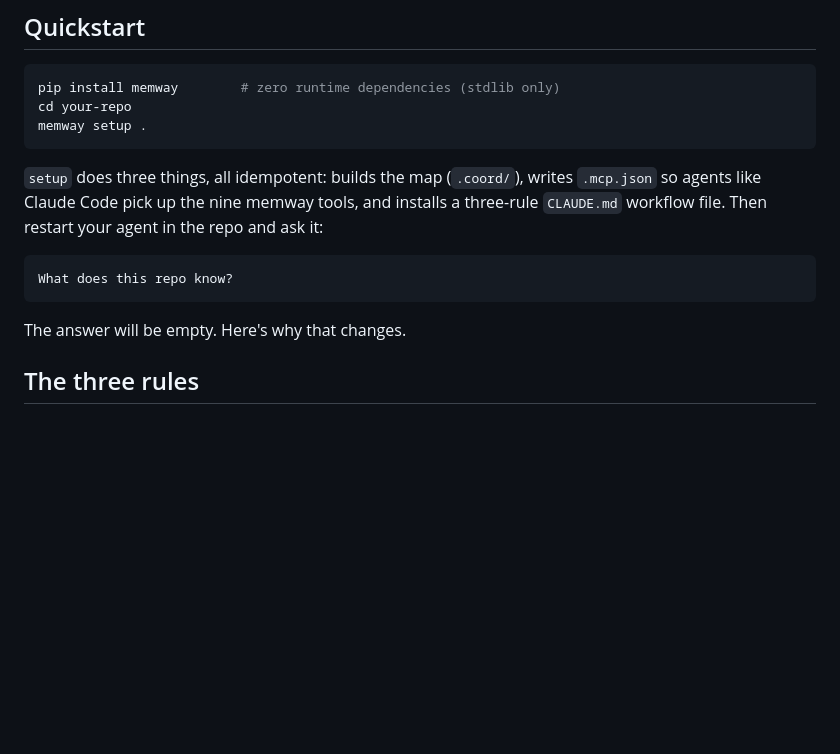
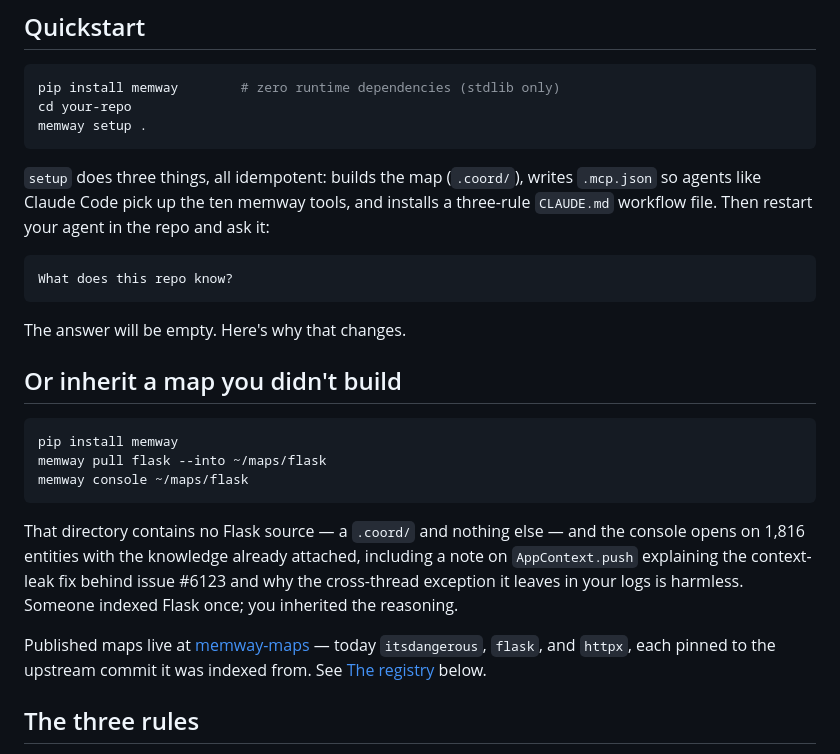
Before and after one commit to whurleyjr734/memway, a Markdown page: README.md, the part around one of its changes. Rendered like a GitHub page; blank space fills up the shorter version.

````diff
--- a/README.md
+++ b/README.md
@@ -14,13 +14,25 @@ cd your-repo
 memway setup .
 ```
 
-`setup` does three things, all idempotent: builds the map (`.coord/`), writes `.mcp.json` so agents like Claude Code pick up the nine memway tools, and installs a three-rule `CLAUDE.md` workflow file. Then restart your agent in the repo and ask it:
+`setup` does three things, all idempotent: builds the map (`.coord/`), writes `.mcp.json` so agents like Claude Code pick up the ten memway tools, and installs a three-rule `CLAUDE.md` workflow file. Then restart your agent in the repo and ask it:
 
 ```
 What does this repo know?
 ```
 
 The answer will be empty. Here's why that changes.
+
+## Or inherit a map you didn't build
+
+```bash
+pip install memway
+memway pull flask --into ~/maps/flask
+memway console ~/maps/flask
+```
+
+That directory contains no Flask source — a `.coord/` and nothing else — and the console opens on 1,816 entities with the knowledge already attached, including a note on `AppContext.push` explaining the context-leak fix behind issue #6123 and why the cross-thread exception it leaves in your logs is harmless. Someone indexed Flask once; you inherited the reasoning.
+
+Published maps live at [memway-maps](https://github.com/whurleyjr734/memway-maps) — today `itsdangerous`, `flask`, and `httpx`, each pinned to the upstream commit it was indexed from. See [The registry](#the-registry) below.
 
 ## The three rules
 
````
Also changed, not shown: other parts of README.md (+61 -8 lines), CHANGELOG.md (+13 -0 lines).
